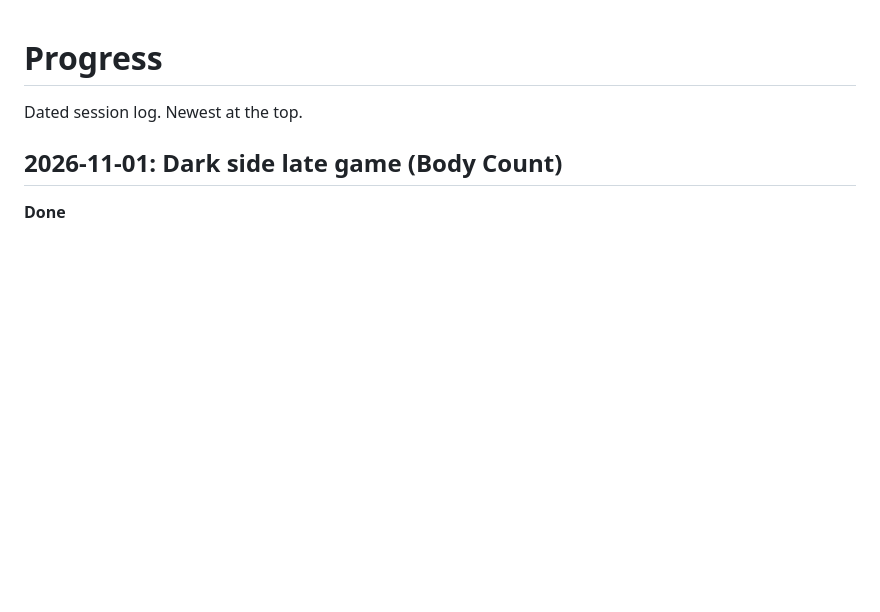
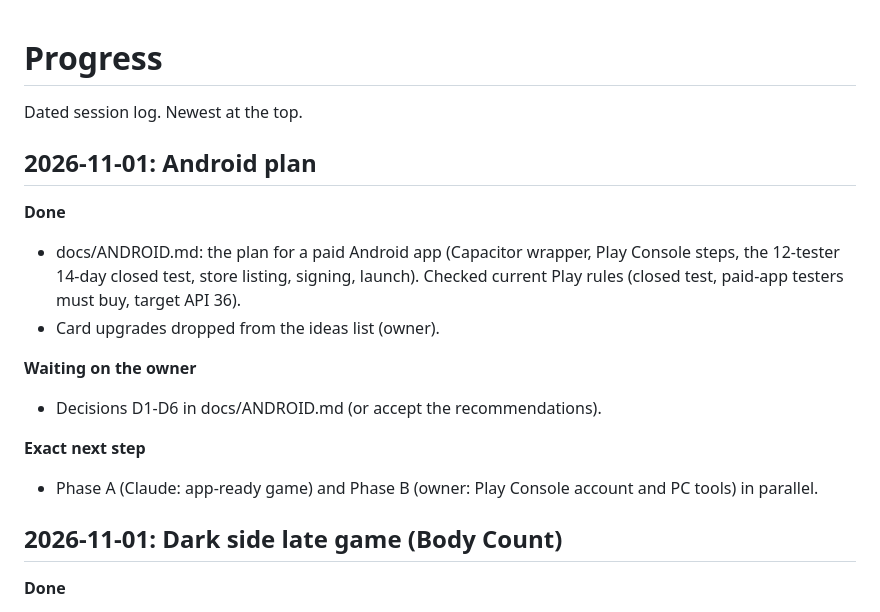
Before and after one commit to kshime3/chained-dice, a Markdown page: docs/PROGRESS.md, the part around the change. GitHub-like rendering; blank space fills up the shorter version.

Commit message:
Notes for the Android plan: file list, decision log, progress
Co-Authored-By: Claude Opus 5.5 <noreply@anthropic.com>
Claude-Session: https://claude.ai/code/session_01HBGJ77ScWJABrg8a8a9mqT

```diff
--- a/docs/PROGRESS.md
+++ b/docs/PROGRESS.md
@@ -1,6 +1,18 @@
 # Progress
 
 Dated session log. Newest at the top.
+
+## 2026-11-01: Android plan
+
+**Done**
+- docs/ANDROID.md: the plan for a paid Android app (Capacitor wrapper, Play Console steps, the 12-tester 14-day closed test, store listing, signing, launch). Checked current Play rules (closed test, paid-app testers must buy, target API 36).
+- Card upgrades dropped from the ideas list (owner).
+
+**Waiting on the owner**
+- Decisions D1-D6 in docs/ANDROID.md (or accept the recommendations).
+
+**Exact next step**
+- Phase A (Claude: app-ready game) and Phase B (owner: Play Console account and PC tools) in parallel.
 
 ## 2026-11-01: Dark side late game (Body Count)
 
```
Also changed, not shown: CLAUDE.md (+1 -0 lines), docs/DECISIONS.md (+4 -0 lines).
